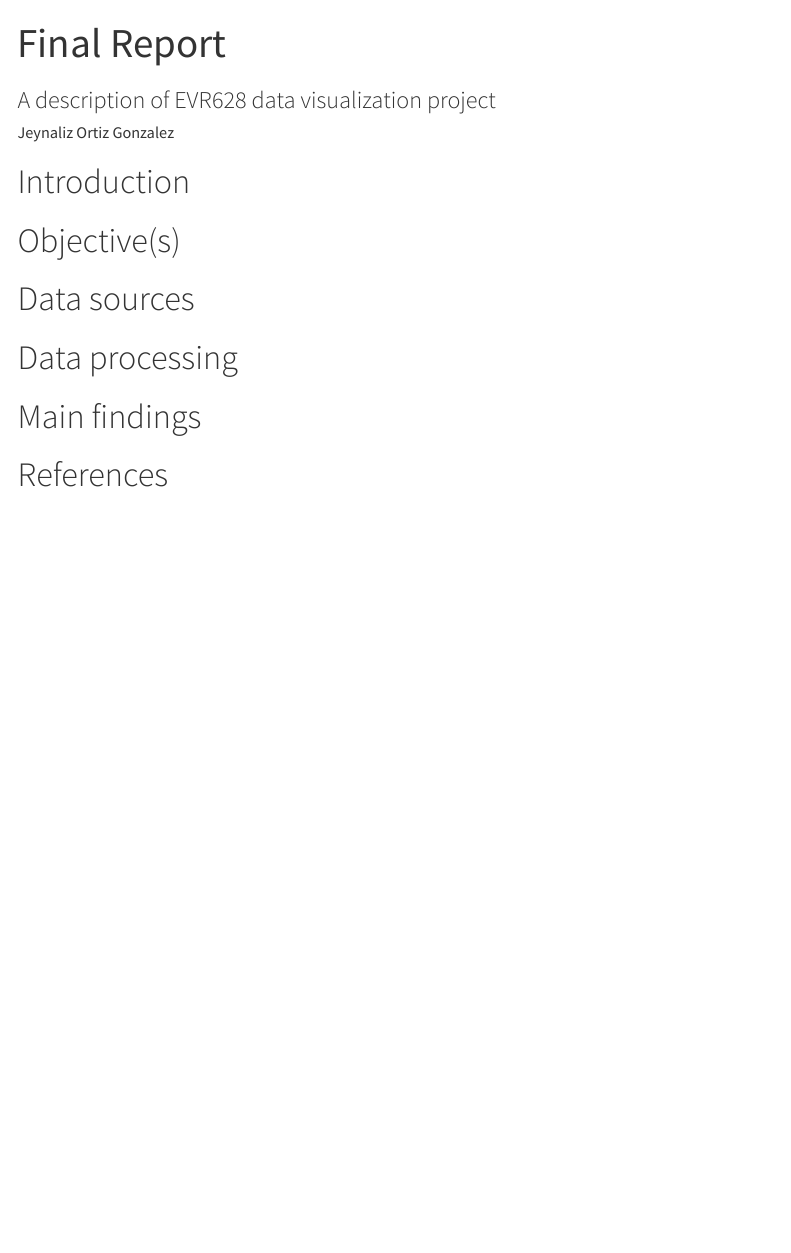
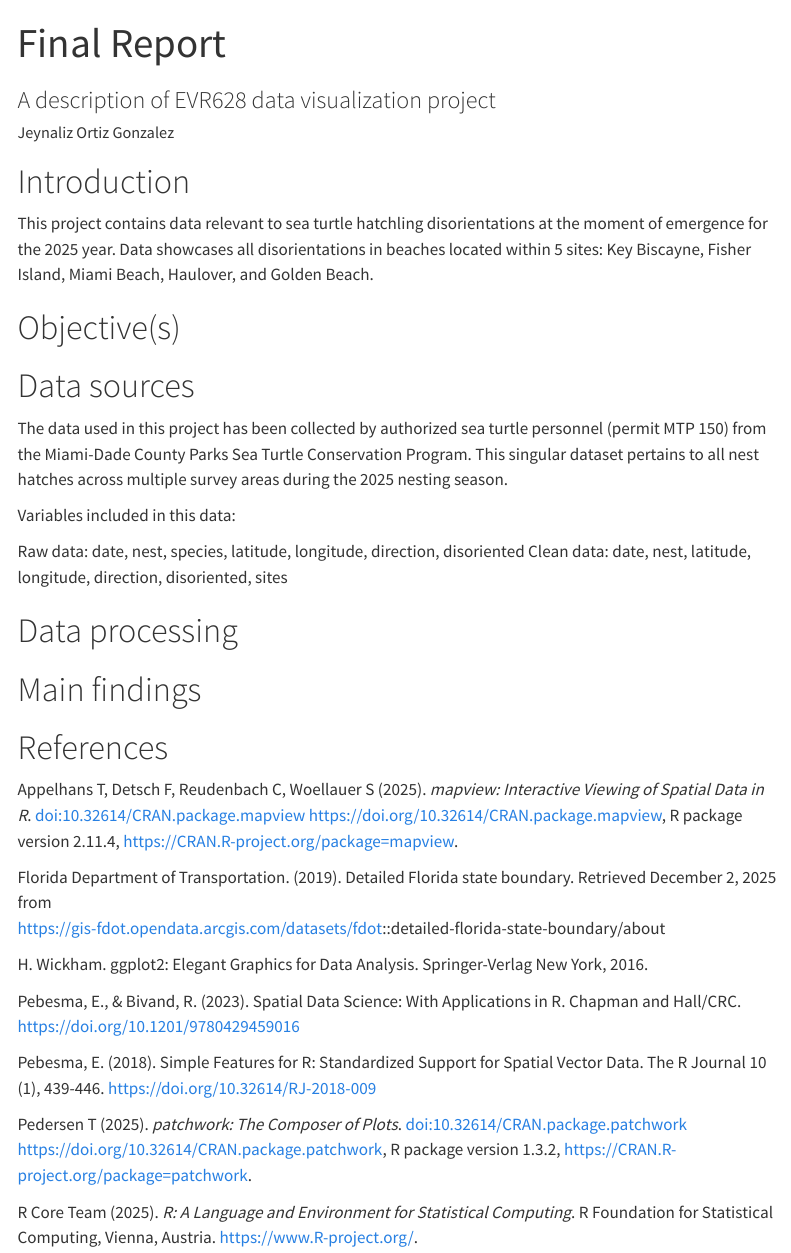
Before and after one commit to JeynalizOrtiz/portfolio, a Quarto document (final_report.qmd): the page in a window 1100 px wide, from its top. Rendered offline with R 4.5, knitr and Pandoc in place of Quarto, with nearby package versions; menus at the side of the page are left out.

Commit message:
Added descriptions and began adding citations for material and packages used in the project

```diff
--- a/final_report.qmd
+++ b/final_report.qmd
@@ -11,12 +11,25 @@ execute:
 
 # Introduction
 
+This project contains data relevant to sea turtle hatchling disorientations at
+the moment of emergence for the 2025 year. Data showcases all disorientations in
+beaches located within 5 sites: Key Biscayne, Fisher Island, Miami Beach,
+Haulover, and Golden Beach.
 
 # Objective(s)
 
 
 # Data sources
 
+The data used in this project has been collected by authorized sea turtle
+personnel (permit MTP 150) from the Miami-Dade County Parks Sea Turtle
+Conservation Program. This singular dataset pertains to all nest hatches across
+multiple survey areas during the 2025 nesting season.
+
+Variables included in this data:
+
+Raw data: date, nest, species, latitude, longitude, direction, disoriented
+Clean data: date, nest, latitude, longitude, direction, disoriented, sites
 
 # Data processing
 
@@ -25,3 +38,33 @@ execute:
 
 
 # References
+
+Appelhans T, Detsch F, Reudenbach C, Woellauer S (2025). _mapview:
+  Interactive Viewing of Spatial Data in R_.
+  doi:10.32614/CRAN.package.mapview
+  <https://doi.org/10.32614/CRAN.package.mapview>, R package version
+  2.11.4, <https://CRAN.R-project.org/package=mapview>.
+
+Florida Department of Transportation. (2019). Detailed Florida state boundary.
+  Retrieved December 2, 2025 from
+  https://gis-fdot.opendata.arcgis.com/datasets/fdot::detailed-florida-state-boundary/about
+
+H. Wickham. ggplot2: Elegant Graphics for Data Analysis.
+  Springer-Verlag New York, 2016.
+
+Pebesma, E., & Bivand, R. (2023). Spatial Data Science: With
+  Applications in R. Chapman and Hall/CRC.
+  https://doi.org/10.1201/9780429459016
+
+Pebesma, E. (2018). Simple Features for R: Standardized Support for
+  Spatial Vector Data. The R Journal 10 (1), 439-446.
+  https://doi.org/10.32614/RJ-2018-009
+
+Pedersen T (2025). _patchwork: The Composer of Plots_.
+  doi:10.32614/CRAN.package.patchwork
+  <https://doi.org/10.32614/CRAN.package.patchwork>, R package version
+  1.3.2, <https://CRAN.R-project.org/package=patchwork>.
+
+R Core Team (2025). _R: A Language and Environment for Statistical
+  Computing_. R Foundation for Statistical Computing, Vienna, Austria.
+  <https://www.R-project.org/>.
```
Also changed, not shown: final_report.html.
